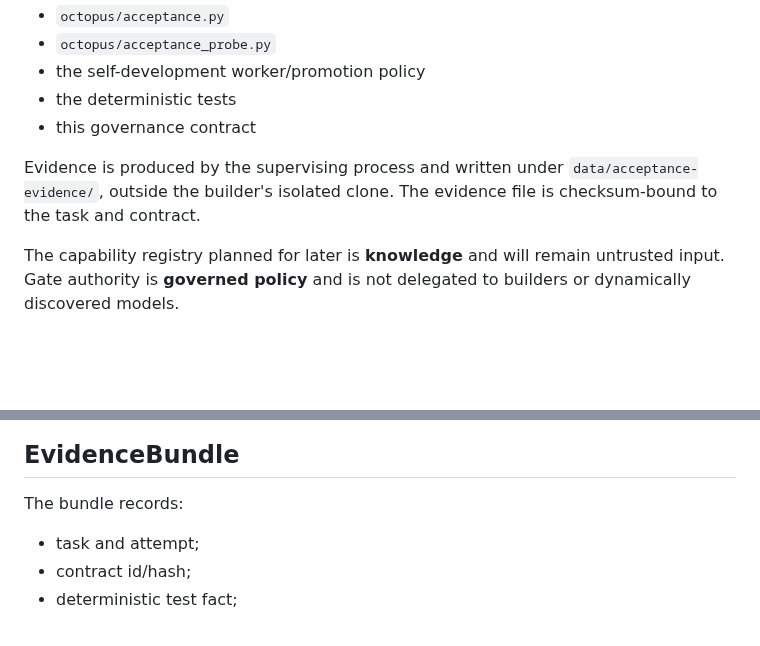
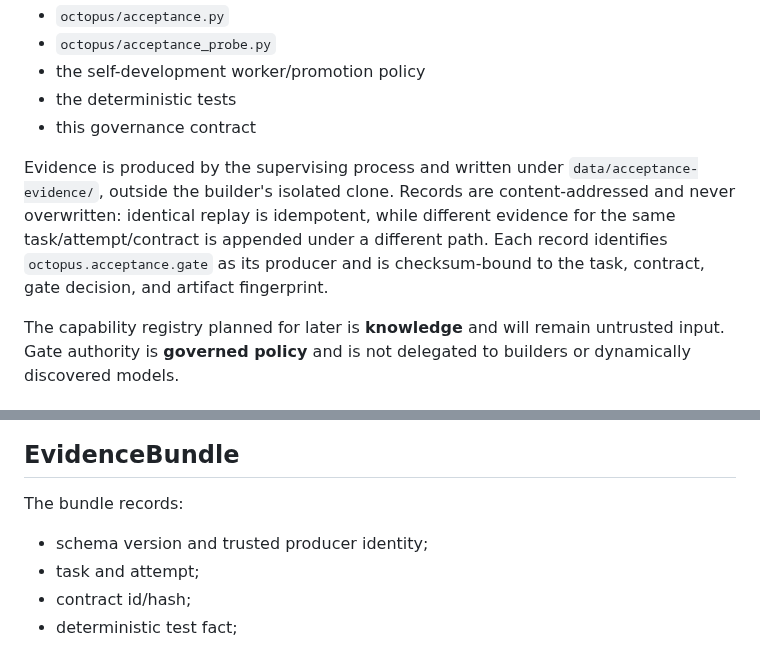
Before and after one commit to saillardsimon71-del/Octopus, a Markdown page: docs/EVIDENCE_ACCEPTANCE.md, 2 parts joined by grey strips. GitHub-like rendering; blank space fills up the shorter version.

Commit message:
docs: specify immutable content-addressed acceptance evidence

```diff
--- a/docs/EVIDENCE_ACCEPTANCE.md
+++ b/docs/EVIDENCE_ACCEPTANCE.md
@@ -31,7 +31,10 @@ It cannot modify:
 - this governance contract
 
 Evidence is produced by the supervising process and written under `data/acceptance-evidence/`, outside
-the builder's isolated clone. The evidence file is checksum-bound to the task and contract.
+the builder's isolated clone. Records are content-addressed and never overwritten: identical replay is
+idempotent, while different evidence for the same task/attempt/contract is appended under a different
+path. Each record identifies `octopus.acceptance.gate` as its producer and is checksum-bound to the
+task, contract, gate decision, and artifact fingerprint.
 
 The capability registry planned for later is **knowledge** and will remain untrusted input. Gate authority
 is **governed policy** and is not delegated to builders or dynamically discovered models.
@@ -100,6 +103,7 @@ uncertain gate fails closed; missing evidence is not treated as success.
 
 The bundle records:
 
+- schema version and trusted producer identity;
 - task and attempt;
 - contract id/hash;
 - deterministic test fact;
```
